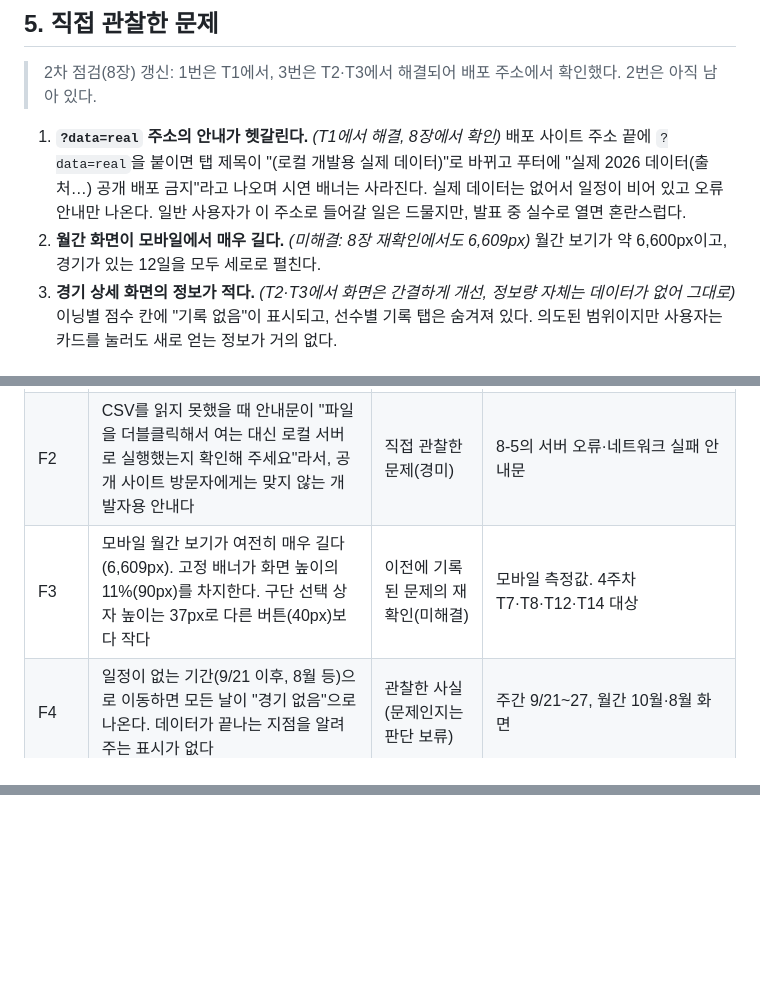
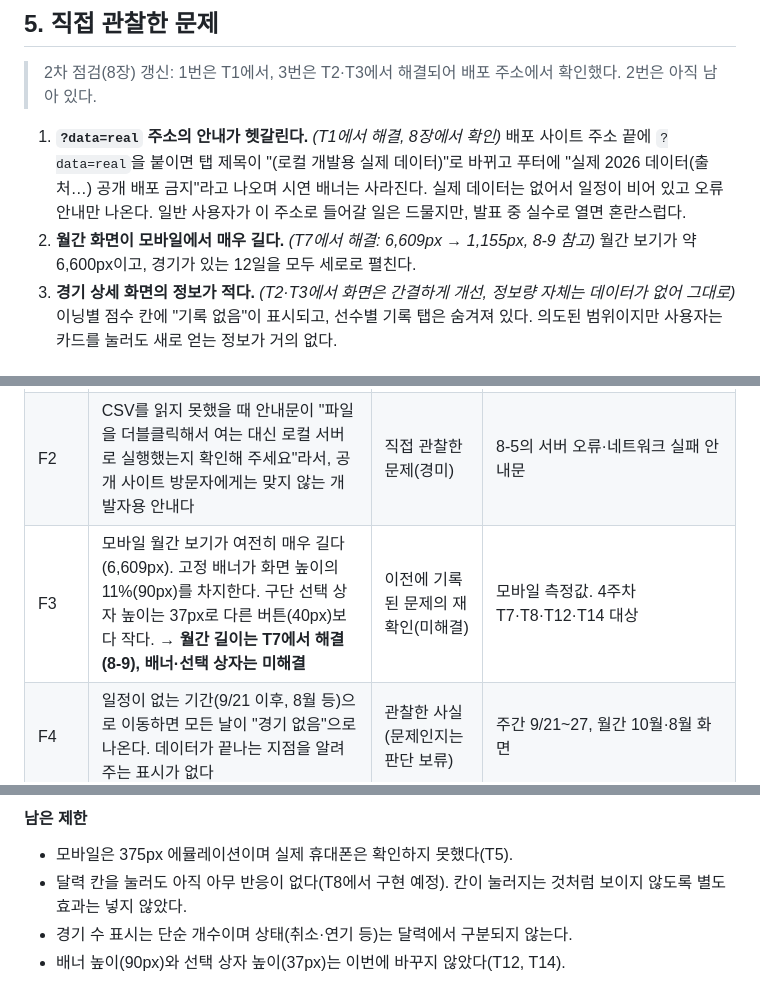
Before and after one commit to frogbear4879-wq/kbo-schedule, a Markdown page: docs/poc.md, 3 parts joined by grey strips. GitHub-like rendering; blank space fills up the shorter version.

```diff
--- a/docs/poc.md
+++ b/docs/poc.md
@@ -88,7 +89,7 @@
 > 2차 점검(8장) 갱신: 1번은 T1에서, 3번은 T2·T3에서 해결되어 배포 주소에서 확인했다. 2번은 아직 남아 있다.
 
 1. **`?data=real` 주소의 안내가 헷갈린다.** *(T1에서 해결, 8장에서 확인)* 배포 사이트 주소 끝에 `?data=real`을 붙이면 탭 제목이 "(로컬 개발용 실제 데이터)"로 바뀌고 푸터에 "실제 2026 데이터(출처…) 공개 배포 금지"라고 나오며 시연 배너는 사라진다. 실제 데이터는 없어서 일정이 비어 있고 오류 안내만 나온다. 일반 사용자가 이 주소로 들어갈 일은 드물지만, 발표 중 실수로 열면 혼란스럽다.
-2. **월간 화면이 모바일에서 매우 길다.** *(미해결: 8장 재확인에서도 6,609px)* 월간 보기가 약 6,600px이고, 경기가 있는 12일을 모두 세로로 펼친다.
+2. **월간 화면이 모바일에서 매우 길다.** *(T7에서 해결: 6,609px → 1,155px, 8-9 참고)* 월간 보기가 약 6,600px이고, 경기가 있는 12일을 모두 세로로 펼친다.
 3. **경기 상세 화면의 정보가 적다.** *(T2·T3에서 화면은 간결하게 개선, 정보량 자체는 데이터가 없어 그대로)* 이닝별 점수 칸에 "기록 없음"이 표시되고, 선수별 기록 탭은 숨겨져 있다. 의도된 범위이지만 사용자는 카드를 눌러도 새로 얻는 정보가 거의 없다.
 
 ## 6. 사용자 입장에서의 불편한 점 3개와 개선 제안
@@ -189,7 +190,7 @@
 |---|---|---|---|
 | F1 ✅ **수정 완료(8-8)** | 월간 보기에서 이전/다음으로 달을 이동한 뒤 주간 보기로 돌아오면, 그 달 1일이 속한 주(2026-08-31~09-06)가 열려 **경기가 0건인 빈 주**가 보인다. 응원팀을 골라도 강조할 경기가 없어 "선택이 안 된 것"처럼 보일 수 있다 | 직접 관찰한 문제(PC·모바일 모두 재현). 완료 기준 위반은 아님 | 월간 9월 → 10월 → 9월 이동 후 주간 전환 시 `2026년 8월 31일 ~ 9월 6일`(0경기)로 이동. `state.baseDate`가 월 이동 시 그 달 1일로 바뀜 |
 | F2 | CSV를 읽지 못했을 때 안내문이 "파일을 더블클릭해서 여는 대신 로컬 서버로 실행했는지 확인해 주세요"라서, 공개 사이트 방문자에게는 맞지 않는 개발자용 안내다 | 직접 관찰한 문제(경미) | 8-5의 서버 오류·네트워크 실패 안내문 |
-| F3 | 모바일 월간 보기가 여전히 매우 길다(6,609px). 고정 배너가 화면 높이의 11%(90px)를 차지한다. 구단 선택 상자 높이는 37px로 다른 버튼(40px)보다 작다 | 이전에 기록된 문제의 재확인(미해결) | 모바일 측정값. 4주차 T7·T8·T12·T14 대상 |
+| F3 | 모바일 월간 보기가 여전히 매우 길다(6,609px). 고정 배너가 화면 높이의 11%(90px)를 차지한다. 구단 선택 상자 높이는 37px로 다른 버튼(40px)보다 작다. **→ 월간 길이는 T7에서 해결(8-9), 배너·선택 상자는 미해결** | 이전에 기록된 문제의 재확인(미해결) | 모바일 측정값. 4주차 T7·T8·T12·T14 대상 |
 | F4 | 일정이 없는 기간(9/21 이후, 8월 등)으로 이동하면 모든 날이 "경기 없음"으로 나온다. 데이터가 끝나는 지점을 알려 주는 표시가 없다 | 관찰한 사실(문제인지는 판단 보류) | 주간 9/21~27, 월간 10월·8월 화면 |
 
 ### 8-7. 미검증 항목 (통과로 처리하지 않음)
@@ -229,0 +265,5 @@
+#### 남은 제한
+- 모바일은 375px 에뮬레이션이며 실제 휴대폰은 확인하지 못했다(T5).
+- 달력 칸을 눌러도 아직 아무 반응이 없다(T8에서 구현 예정). 칸이 눌러지는 것처럼 보이지 않도록 별도 효과는 넣지 않았다.
+- 경기 수 표시는 단순 개수이며 상태(취소·연기 등)는 달력에서 구분되지 않는다.
+- 배너 높이(90px)와 선택 상자 높이(37px)는 이번에 바꾸지 않았다(T12, T14).
```
Also changed, not shown: other parts of docs/poc.md (+35 -0 lines), docs/todo.md (+5 -3 lines).
